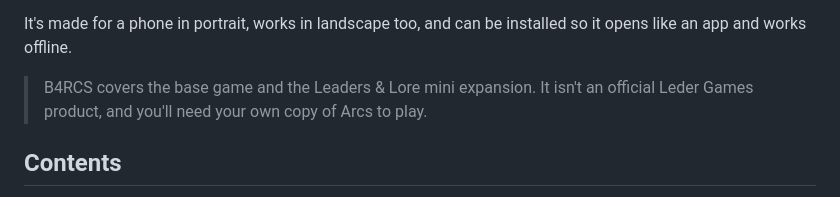
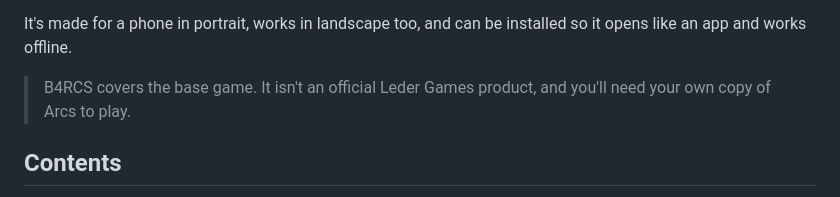
Before and after one commit to OZ10/ARCS_Solo, a Markdown page: README.md, the part around the change. Drawn GitHub-style.

```diff
--- a/README.md
+++ b/README.md
@@ -12,7 +12,7 @@ The app can't see the board. When a bot needs to know something only the board s
 
 It's made for a phone in portrait, works in landscape too, and can be installed so it opens like an app and works offline.
 
-> B4RCS covers the base game and the Leaders & Lore mini expansion. It isn't an official Leder Games product, and you'll need your own copy of Arcs to play.
+> B4RCS covers the base game. It isn't an official Leder Games product, and you'll need your own copy of Arcs to play.
 
 ## Contents
 - [Getting started](#getting-started)
```
